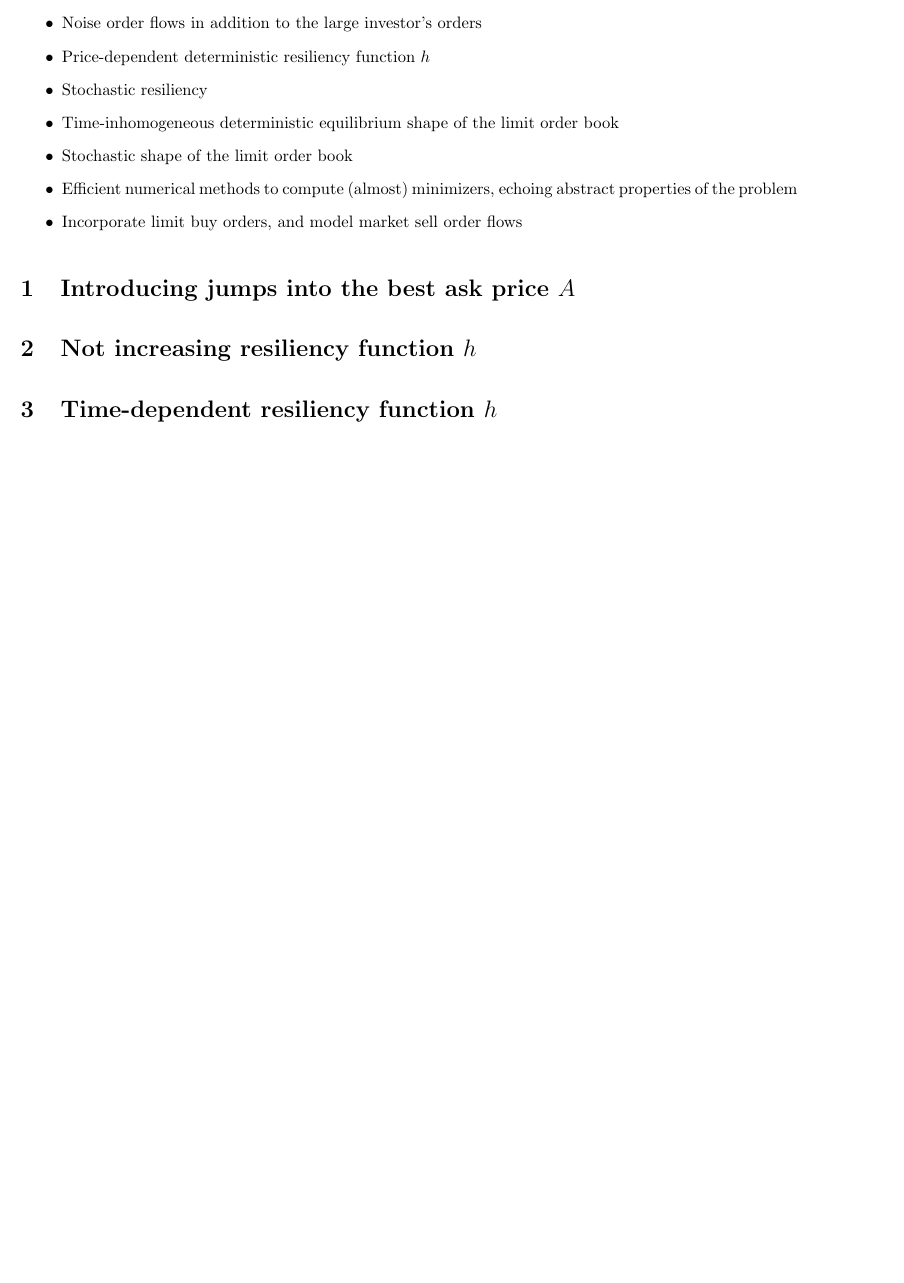
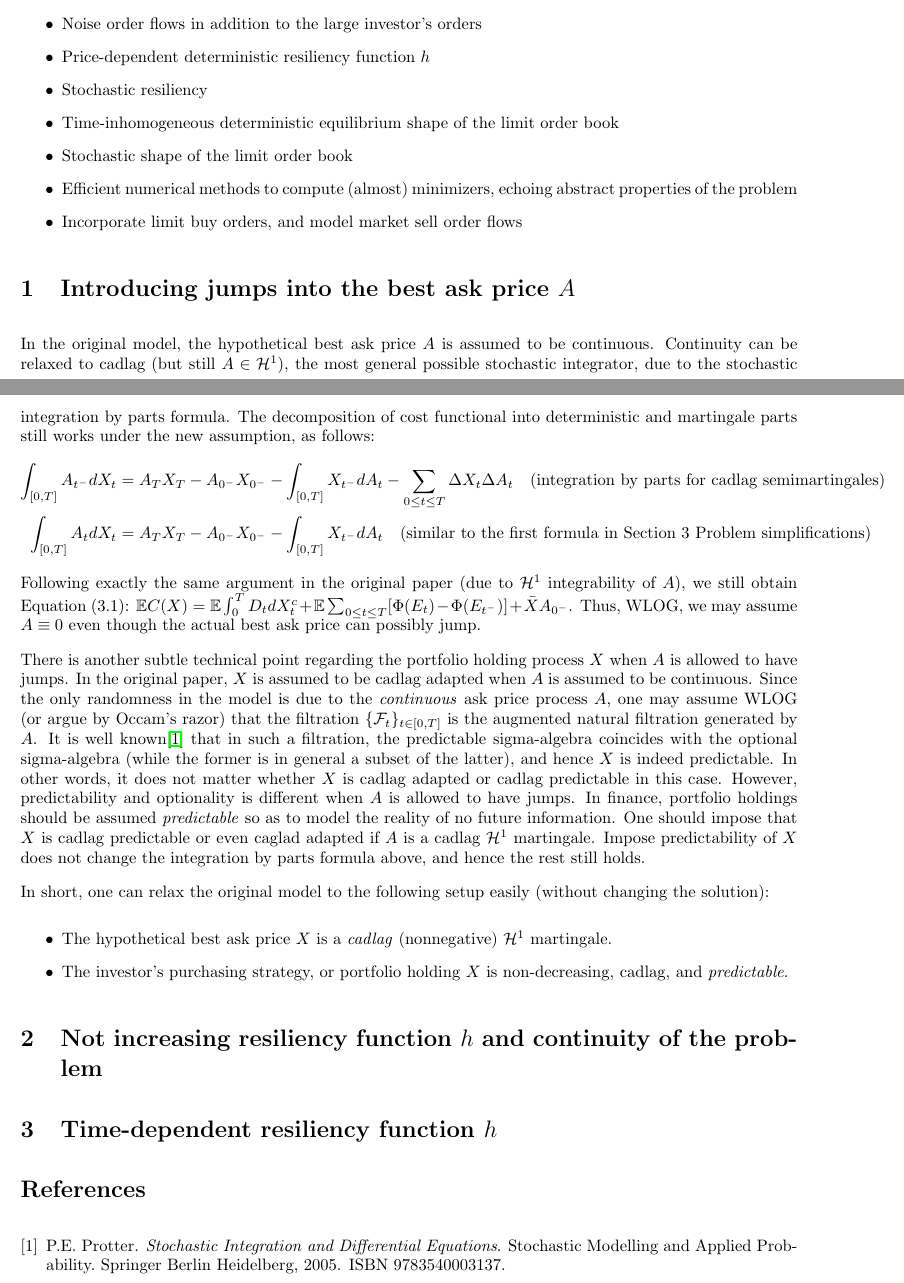
Before and after one commit to yangxikevinou/ExtOneSideLOB, a LaTeX document (ExtOneSideLOB_draft.tex): part of page 3 of 3 before the commit and two parts of pages 3 and 4 of 4 after it, the two joined at a grey line, cut so that both start at the same text, the shorter picture padded with empty space. Compiled offline with pdfLaTeX.

Commit message:
jumps done

```diff
--- a/ExtOneSideLOB_draft.tex
+++ b/ExtOneSideLOB_draft.tex
@@ -1,7 +1,8 @@
 \documentclass[openany,oneside]{article}
 \usepackage{fullpage}
 \usepackage{amsmath,amsthm,amssymb,mathtools,tikz,epsfig,enumerate}
-\usepackage{hyperref,titling,titlesec,pdfpages,setspace,fancyhdr,multicol}
+\usepackage{hyperref,titling,titlesec,pdfpages,setspace,fancyhdr,multicol,appendix}
+\usepackage[numbers]{natbib}
 
 % formatting
 \setlength{\parskip}{2ex}
@@ -146,17 +147,34 @@ The following are possible directions of generalizations or complements.
 
 % jumps
 \section{Introducing jumps into the best ask price $A$}
+In the original model, the hypothetical best ask price $A$ is assumed to be continuous. Continuity can be relaxed to cadlag (but still $A\in \mathcal{H}^1$), the most general possible stochastic integrator, due to the stochastic integration by parts formula. The decomposition of cost functional into deterministic and martingale parts still works under the new assumption, as follows:
+\begin{align*}
+\int_{[0,T]} A_{t^-} d X_t &= A_T X_T - A_{0^-} X_{0^-} - \int_{[0,T]} X_{t^-} d A_{t} - \sum_{0\le t\le T} \Delta X_t \Delta A_t \quad \textrm{(integration by parts for cadlag semimartingales)} \\
+\int_{[0,T]} A_{t} d X_t &= A_T X_T - A_{0^-} X_{0^-} - \int_{[0,T]} X_{t^-} d A_{t} \quad \textrm{(similar to the first formula in Section 3 Problem simplifications)}
+\end{align*}
+Following exactly the same argument in the original paper (due to $\mathcal{H}^1$ integrability of $A$), we still obtain Equation (3.1): $\E C(X) = \E \int_0^T D_t d X^c_t + \E \sum_{0\le t\le T} [\Phi(E_t) - \Phi(E_{t^-})] + \bar{X} A_{0^-}$. Thus, WLOG, we may assume $A\equiv 0$ even though the actual best ask price can possibly jump.
+
+There is another subtle technical point regarding the portfolio holding process $X$ when $A$ is allowed to have jumps. In the original paper, $X$ is assumed to be cadlag adapted when $A$ is assumed to be continuous. Since the only randomness in the model is due to the \emph{continuous} ask price process $A$, one may assume WLOG (or argue by Occam's razor) that the filtration $\{\mathcal{F}_t\}_{t\in[0,T]}$ is the augmented natural filtration generated by $A$. It is well known\citep{protter2005stochastic} that in such a filtration, the predictable sigma-algebra coincides with the optional sigma-algebra (while the former is in general a subset of the latter), and hence $X$ is indeed predictable. In other words, it does not matter whether $X$ is cadlag adapted or cadlag predictable in this case. However, predictability and optionality is different when $A$ is allowed to have jumps. In finance, portfolio holdings should be assumed \emph{predictable} so as to model the reality of no future information. One should impose that $X$ is cadlag predictable or even caglad adapted if $A$ is a cadlag $\mathcal{H}^1$ martingale. Impose predictability of $X$ does not change the integration by parts formula above, and hence the rest still holds.
+
+In short, one can relax the original model to the following setup easily (without changing the solution):
+\begin{itemize}
+\item The hypothetical best ask price $X$ is a \emph{cadlag} (nonnegative) $\mathcal{H}^1$ martingale.
+\item The investor's purchasing strategy, or portfolio holding $X$ is non-decreasing, cadlag, and \emph{predictable}.
+\end{itemize}
 
 
 % not increasing resiliency
-\section{Not increasing resiliency function $h$}
+\section{Not increasing resiliency function $h$ and continuity of the problem}
 
 
 % time-dependent resiliency
 \section{Time-dependent resiliency function $h$}
 
 
-
-
+% references
+\bibliographystyle{plainnat}
+\phantomsection
+\addcontentsline{toc}{section}{\refname}
+\bibliography{References}
 
 \end{document}
```
Also changed, not shown: References.bib (added, +9 -0 lines).
